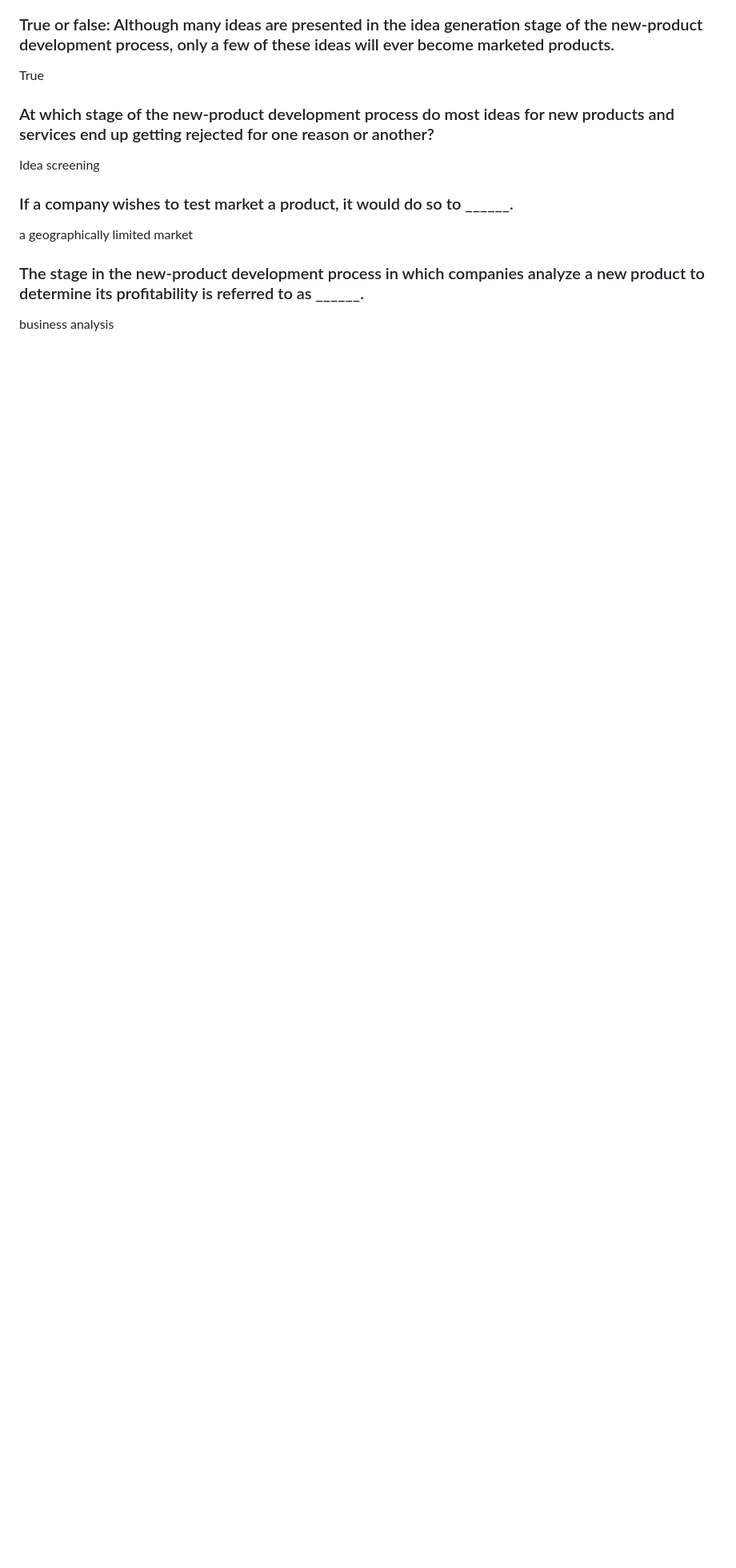
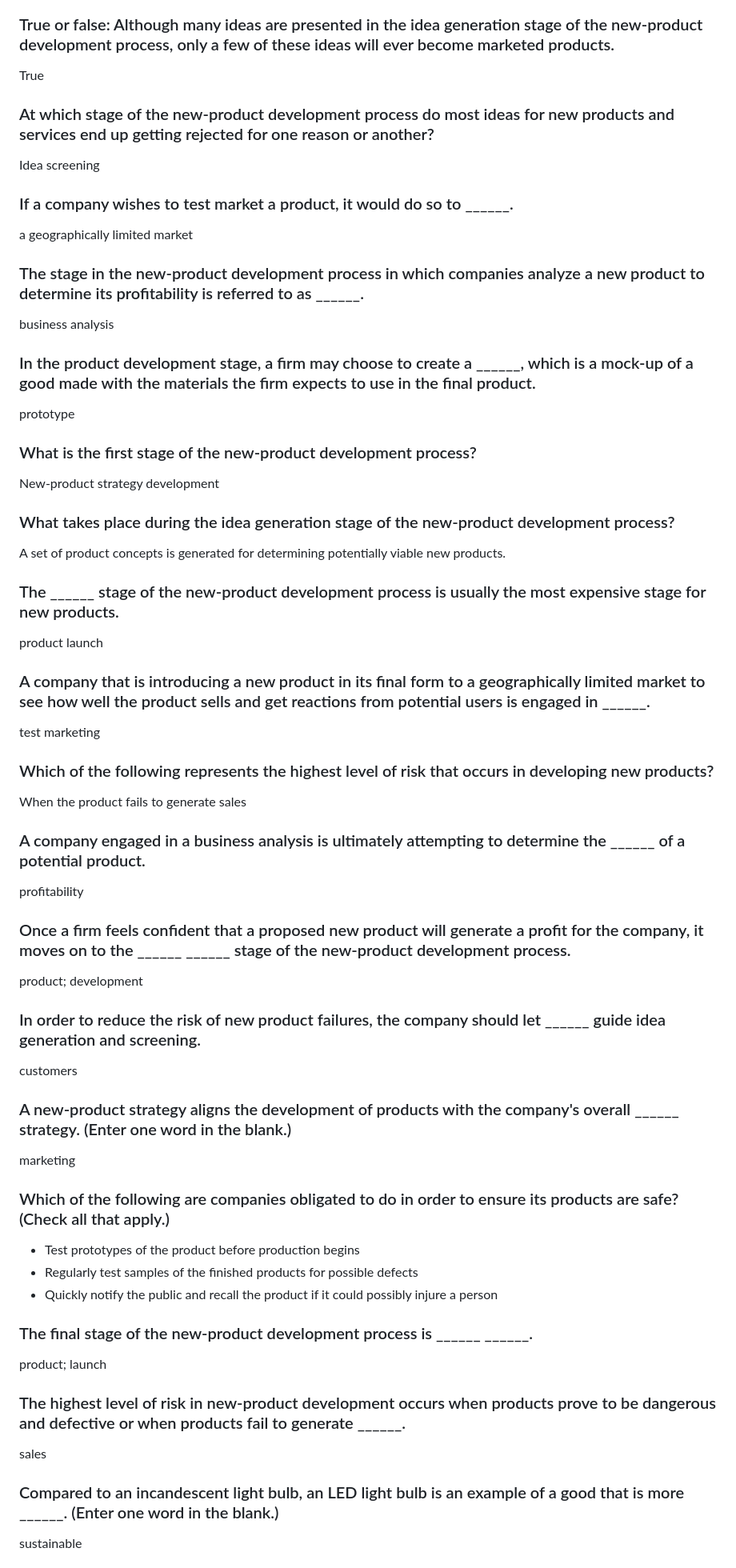
Before and after one commit to danielteberian/notes, a Markdown page: MKT350 - Principles of Marketing/Chapter 6/SmartBook - Chapter 6.md, the part around one of its changes. Shown at 80% size. Rendered like a GitHub page; blank space fills up the shorter version.

```diff
--- a/MKT350 - Principles of Marketing/Chapter 6/SmartBook - Chapter 6.md
+++ b/MKT350 - Principles of Marketing/Chapter 6/SmartBook - Chapter 6.md
@@ -75,3 +75,48 @@ a geographically limited market
 
 ### The stage in the new-product development process in which companies analyze a new product to determine its profitability is referred to as ______.
 business analysis
+
+### In the product development stage, a firm may choose to create a ______, which is a mock-up of a good made with the materials the firm expects to use in the final product.
+prototype
+
+### What is the first stage of the new-product development process?
+New-product strategy development
+
+### What takes place during the idea generation stage of the new-product development process?
+A set of product concepts is generated for determining potentially viable new products.
+
+### The ______ stage of the new-product development process is usually the most expensive stage for new products.
+product launch
+
+### A company that is introducing a new product in its final form to a geographically limited market to see how well the product sells and get reactions from potential users is engaged in ______.
+test marketing
+
+### Which of the following represents the highest level of risk that occurs in developing new products?
+When the product fails to generate sales
+
+### A company engaged in a business analysis is ultimately attempting to determine the ______ of a potential product.
+profitability
+
+### Once a firm feels confident that a proposed new product will generate a profit for the company, it moves on to the ______ ______ stage of the new-product development process.
+product; development
+
+### In order to reduce the risk of new product failures, the company should let ______ guide idea generation and screening.
+customers
+
+### A new-product strategy aligns the development of products with the company's overall ______ strategy. (Enter one word in the blank.)
+marketing
+
+### Which of the following are companies obligated to do in order to ensure its products are safe? (Check all that apply.)
+- Test prototypes of the product before production begins
+- Regularly test samples of the finished products for possible defects
+- Quickly notify the public and recall the product if it could possibly injure a person
+
+### The final stage of the new-product development process is ______ ______.
+product; launch
+
+### The highest level of risk in new-product development occurs when products prove to be dangerous and defective or when products fail to generate ______.
+sales
+
+### Compared to an incandescent light bulb, an LED light bulb is an example of a good that is more ______. (Enter one word in the blank.)
+sustainable
+
```
Also changed, not shown: other parts of MKT350 - Principles of Marketing/Chapter 6/SmartBook - Chapter 6.md (+26 -0 lines).
